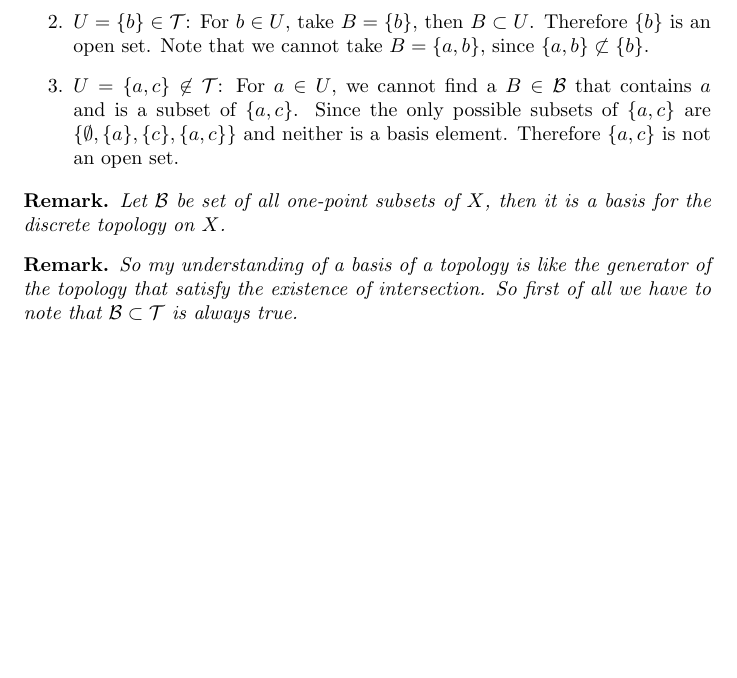
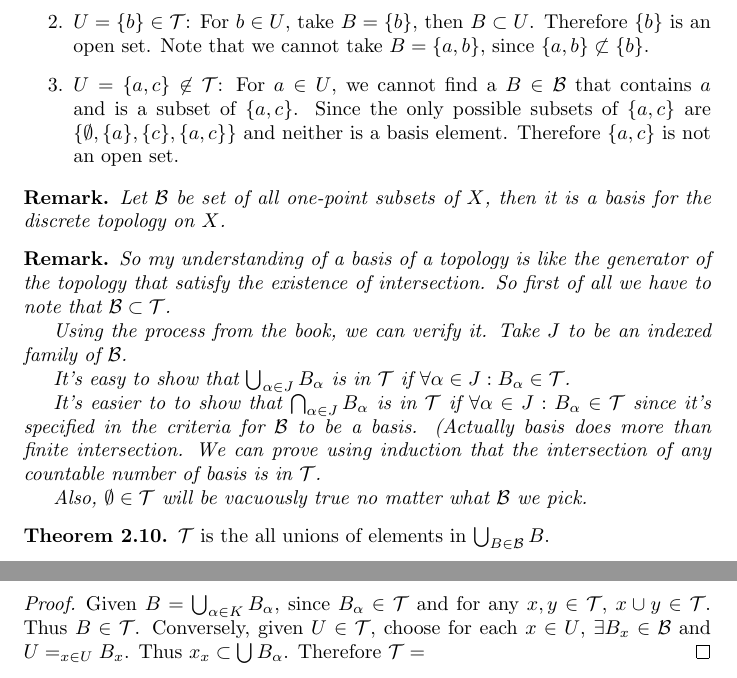
Before and after one commit to shouya/thinking-dumps, a LaTeX document (munkres-topology/notes.tex): part of page 11 of 12 before the commit and two parts of pages 11 and 12 of 13 after it, the two joined at a grey line, cut so that both start at the same text, the shorter picture padded with empty space. The pictures show the PDF file munkres-topology/notes.pdf that the author committed with the source.

Commit message:
basis of a topology

```diff
--- a/munkres-topology/notes.tex
+++ b/munkres-topology/notes.tex
@@ -562,8 +562,37 @@ Finally I wish I could finish all ch 1-8 and also some parts after ch 9.
   \begin{remark}
     So my understanding of a basis of a topology is like the generator
     of the topology that satisfy the existence of intersection. So
-    first of all we have to note that $\B\subset\T$ is always true.
+    first of all we have to note that $\B\subset\T$.
+
+    Using the process from the book, we can verify it. Take $J$ to be
+    an indexed family of $\B$.
+
+    It's easy to show that $\bigcup_{\alpha\in J} B_\alpha$ is in $\T$
+    if $\forall \alpha\in J : B_\alpha\in\T$.
+
+    It's easier to to show that $\bigcap_{\alpha\in J} B_\alpha$ is in
+    $\T$ if $\forall \alpha\in J: B_\alpha\in\T$ since it's specified
+    in the criteria for $\B$ to be a basis. (Actually basis does more
+    than finite intersection. We can prove using induction that the
+    intersection of any countable number of basis is in $\T$.
+
+    Also, $\emptyset\in\T$ will be vacuously true no matter what $\B$
+    we pick.
   \end{remark}
+  \begin{theorem}
+    A more visual-able theorem. $\T$ is the all unions of elements in
+    $\bigcup_{B\in\B} B$.
+  \end{theorem}
+  \begin{proof}
+    Given $B=\bigcup_{\alpha\in K} B_\alpha$, since $B_\alpha\in\T$
+    and for any $x,y\in\T$, $x\cup y\in\T$. Thus $B\in\T$. Conversely,
+    given $U\in\T$, choose for each $x\in U$, $\ex B_x\in\B$ and
+    $U=\union_{x\in U} B_x$. Therefore $U$ is some union of elements
+    in $\B$.
+  \end{proof}
+
+
+
 \end{chapter}
 
 \printindex
```
Also changed, not shown: munkres-topology/notes.pdf.
